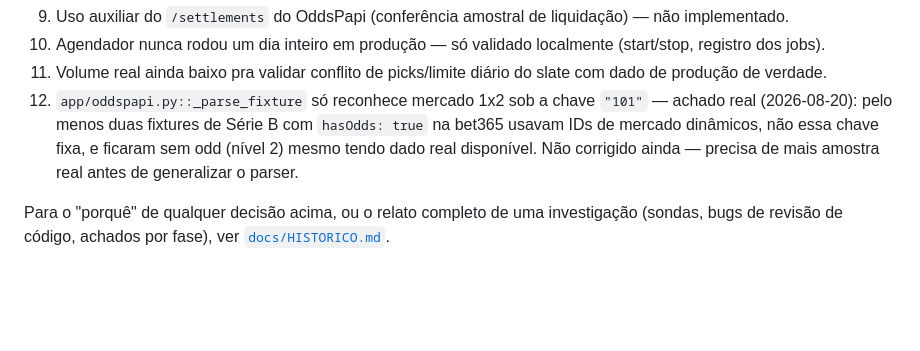
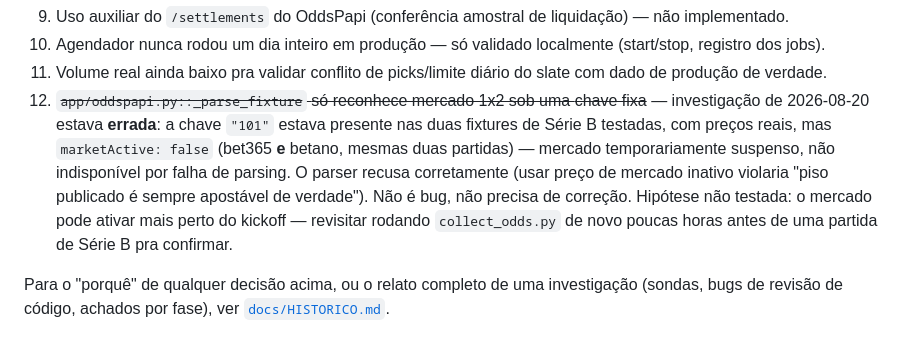
Before and after one commit to emmanuelbortolini-code/ZapTips, a Markdown page: CLAUDE.md, the part around the change. Rendered like a GitHub page; blank space fills up the shorter version.

```diff
--- a/CLAUDE.md
+++ b/CLAUDE.md
@@ -177,12 +177,17 @@ fase — detalhe completo em [`docs/HISTORICO.md`](docs/HISTORICO.md):
     localmente (start/stop, registro dos jobs).
 11. Volume real ainda baixo pra validar conflito de picks/limite diário do
     slate com dado de produção de verdade.
-12. `app/oddspapi.py::_parse_fixture` só reconhece mercado 1x2 sob a
-    chave `"101"` — achado real (2026-08-20): pelo menos duas fixtures
-    de Série B com `hasOdds: true` na bet365 usavam IDs de mercado
-    dinâmicos, não essa chave fixa, e ficaram sem odd (nível 2) mesmo
-    tendo dado real disponível. Não corrigido ainda — precisa de mais
-    amostra real antes de generalizar o parser.
+12. ~~`app/oddspapi.py::_parse_fixture` só reconhece mercado 1x2 sob uma
+    chave fixa~~ — investigação de 2026-08-20 estava **errada**: a
+    chave `"101"` estava presente nas duas fixtures de Série B
+    testadas, com preços reais, mas `marketActive: false` (bet365 **e**
+    betano, mesmas duas partidas) — mercado temporariamente suspenso,
+    não indisponível por falha de parsing. O parser recusa corretamente
+    (usar preço de mercado inativo violaria "piso publicado é sempre
+    apostável de verdade"). Não é bug, não precisa de correção. Hipótese
+    não testada: o mercado pode ativar mais perto do kickoff — revisitar
+    rodando `collect_odds.py` de novo poucas horas antes de uma partida
+    de Série B pra confirmar.
 
 Para o "porquê" de qualquer decisão acima, ou o relato completo de uma
 investigação (sondas, bugs de revisão de código, achados por fase), ver
```
Also changed, not shown: docs/HISTORICO.md (+21 -6 lines).
